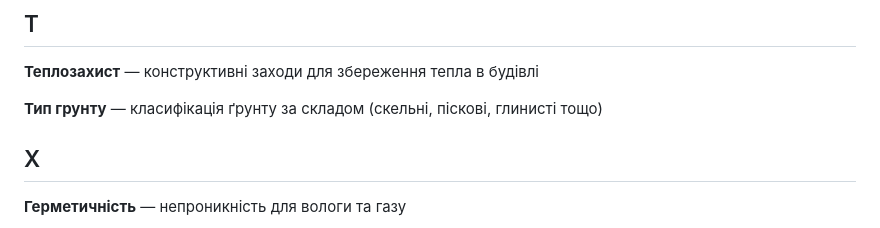
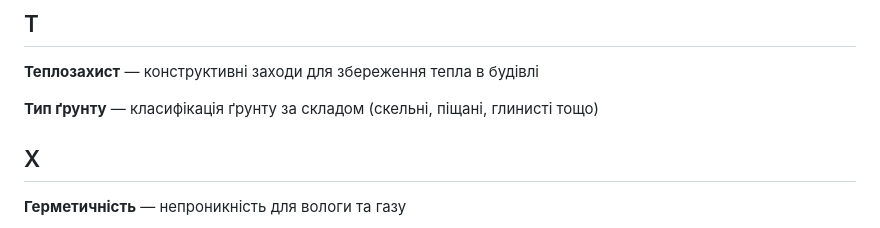
Before and after one commit to NBykiv/Presentation-Constructive-Elements-Foundations, a Markdown page: GLOSSARY.md, the part around the change. Drawn GitHub-style.

```diff
--- a/GLOSSARY.md
+++ b/GLOSSARY.md
@@ -77,7 +77,7 @@
 ## Т
 **Теплозахист** — конструктивні заходи для збереження тепла в будівлі
 
-**Тип грунту** — класифікація ґрунту за складом (скельні, піскові, глинисті тощо)
+**Тип ґрунту** — класифікація ґрунту за складом (скельні, піщані, глинисті тощо)
 
 ## Х
 **Герметичність** — непроникність для вологи та газу
```
Also changed, not shown: QUESTIONS_AND_TASKS.md (+1 -1 lines).
